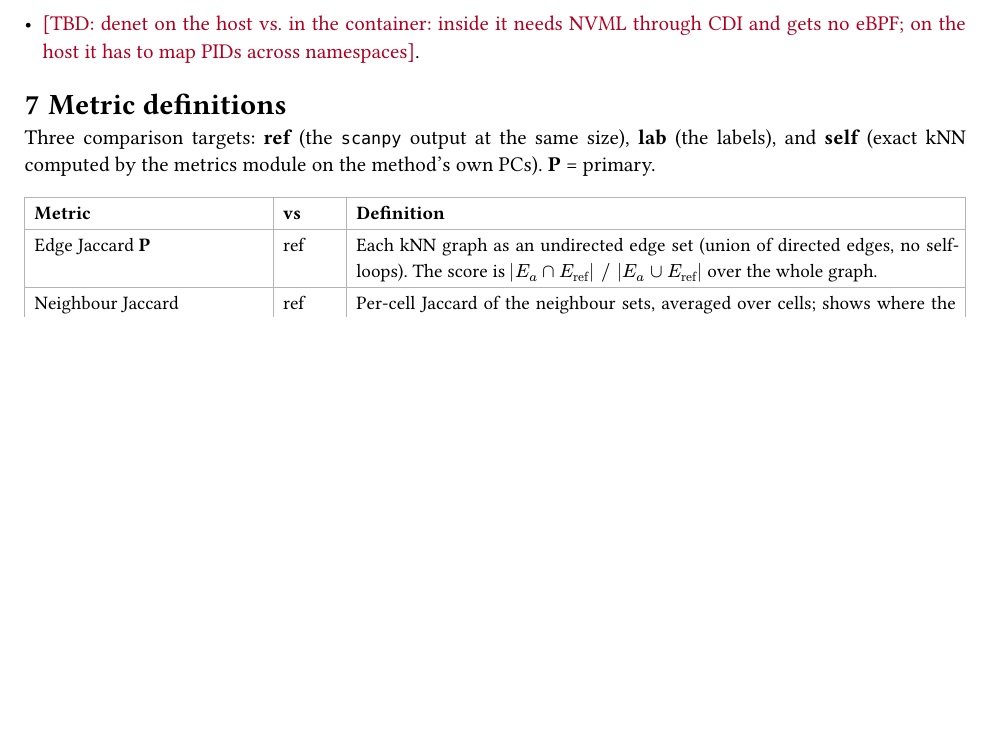
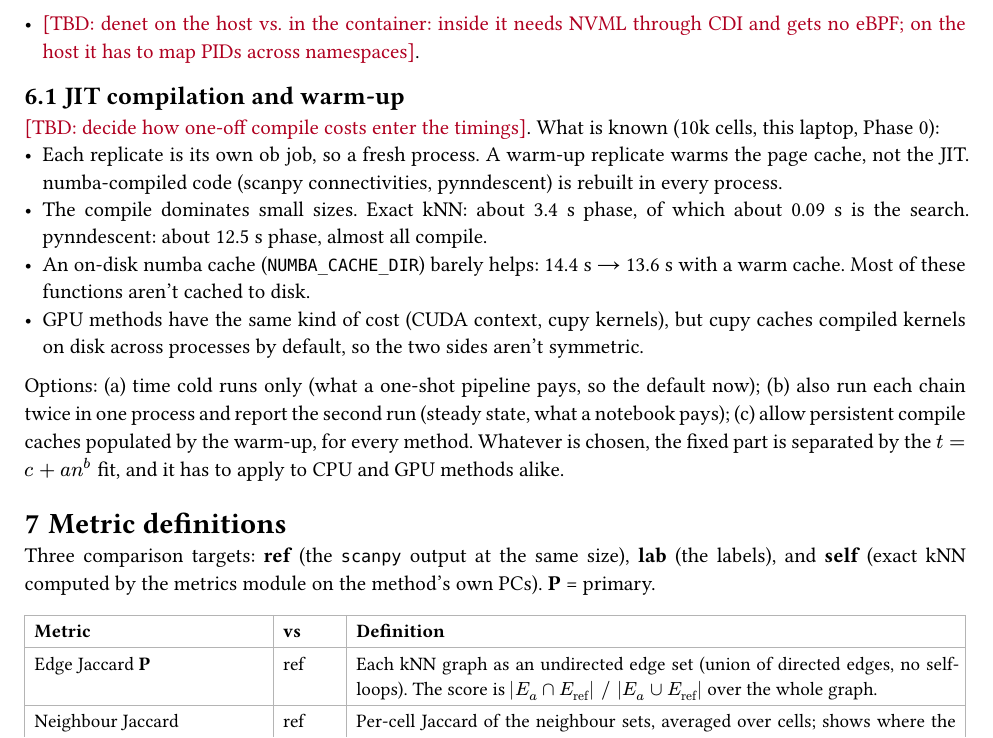
Before and after one commit to btraven00/sc-brrr, a Typst document (docs/infrastructure.typ): part of page 4 of 5, cut so that both start at the same text, the shorter picture padded with empty space. Compiled offline with Typst 0.15.

Commit message:
infrastructure: TBD on JIT compile and warm-up effects

```diff
--- a/docs/infrastructure.typ
+++ b/docs/infrastructure.typ
@@ -139,6 +139,16 @@ This is modelled on the conda-forge bots. All state is in git, and nothing runs
 - Nsight Systems measures H2D/D2H bytes and time, on replicate 1 only.
 - #tbd[denet on the host vs. in the container: inside it needs NVML through CDI and gets no eBPF; on the host it has to map PIDs across namespaces].
 
+== JIT compilation and warm-up <jit>
+
+#tbd[decide how one-off compile costs enter the timings]. What is known (10k cells, this laptop, Phase 0):
+- Each replicate is its own ob job, so a fresh process. A warm-up replicate warms the page cache, not the JIT. numba-compiled code (scanpy connectivities, pynndescent) is rebuilt in every process.
+- The compile dominates small sizes. Exact kNN: about 3.4 s phase, of which about 0.09 s is the search. pynndescent: about 12.5 s phase, almost all compile.
+- An on-disk numba cache (`NUMBA_CACHE_DIR`) barely helps: 14.4 s → 13.6 s with a warm cache. Most of these functions aren't cached to disk.
+- GPU methods have the same kind of cost (CUDA context, cupy kernels), but cupy caches compiled kernels on disk across processes by default, so the two sides aren't symmetric.
+
+Options: (a) time cold runs only (what a one-shot pipeline pays, so the default now); (b) also run each chain twice in one process and report the second run (steady state, what a notebook pays); (c) allow persistent compile caches populated by the warm-up, for every method. Whatever is chosen, the fixed part is separated by the $t = c + a n^b$ fit, and it has to apply to CPU and GPU methods alike.
+
 = Metric definitions <metrics>
 
 Three comparison targets: *ref* (the `scanpy` output at the same size), *lab* (the labels), and *self* (exact kNN computed by the metrics module on the method's own PCs). *P* = primary.
```
